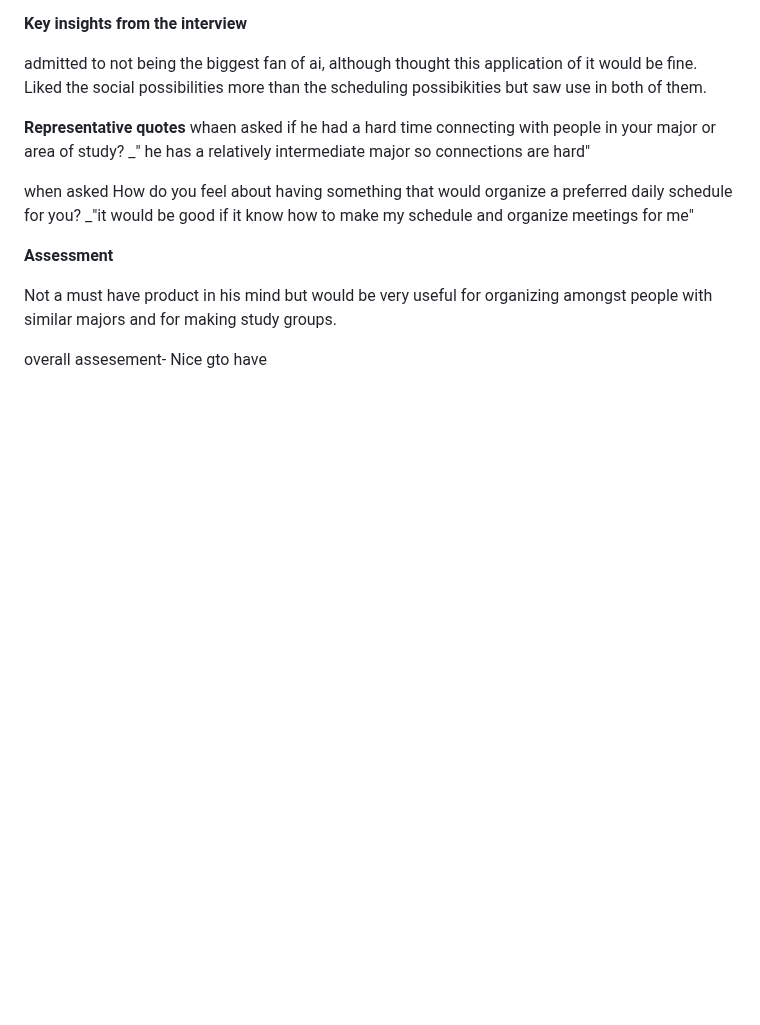
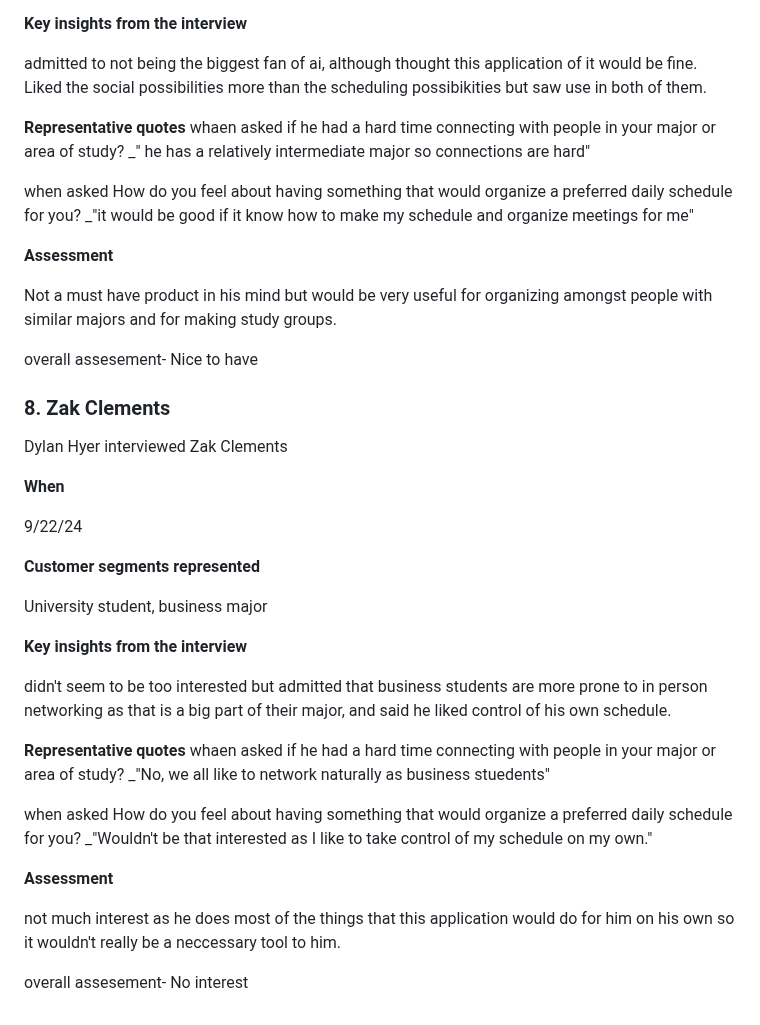
Before and after one commit to bme2003/timely, a Markdown page: Deliverables/D1. Inception.md, the part around the change. Drawn GitHub-style; blank space fills up the shorter version.

```diff
--- a/Deliverables/D1. Inception.md
+++ b/Deliverables/D1. Inception.md
@@ -207,4 +207,33 @@ _"it would be good if it know how to make my schedule and organize meetings for
 
 Not a must have product in his mind but would be very useful for organizing amongst people with similar majors and for making study groups.
 
-overall assesement- Nice gto have
+overall assesement- Nice to have
+
+### 8. Zak Clements
+
+Dylan Hyer interviewed Zak Clements
+
+**When**
+
+ 9/22/24
+
+ **Customer segments represented**
+
+ University student, business major
+
+**Key insights from the interview**
+
+didn't seem to be too interested but admitted that business students are more prone to in person networking as that is a big part of their major, and said he liked control of his own schedule.
+
+**Representative quotes**
+whaen asked if he had a hard time connecting with people in your major or area of study?
+_"No, we all like to network naturally as business stuedents"
+
+when asked How do you feel about having something that would organize a preferred daily schedule for you?
+_"Wouldn't be that interested as I like to take control of my schedule on my own."
+
+**Assessment**
+
+not much interest as he does most of the things that this application would do for him on his own so it wouldn't really be a neccessary tool to him.
+
+overall assesement- No interest
```
